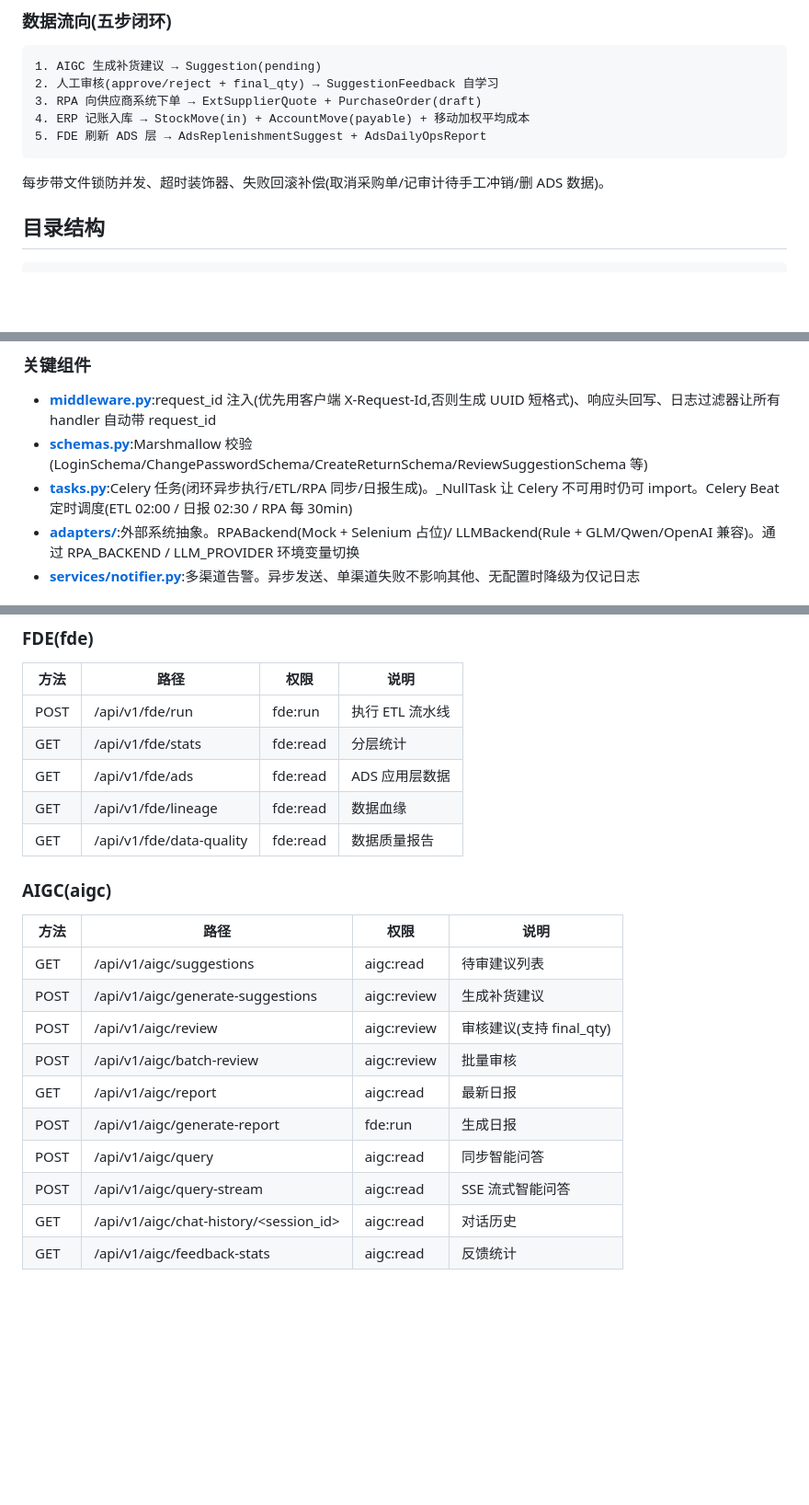
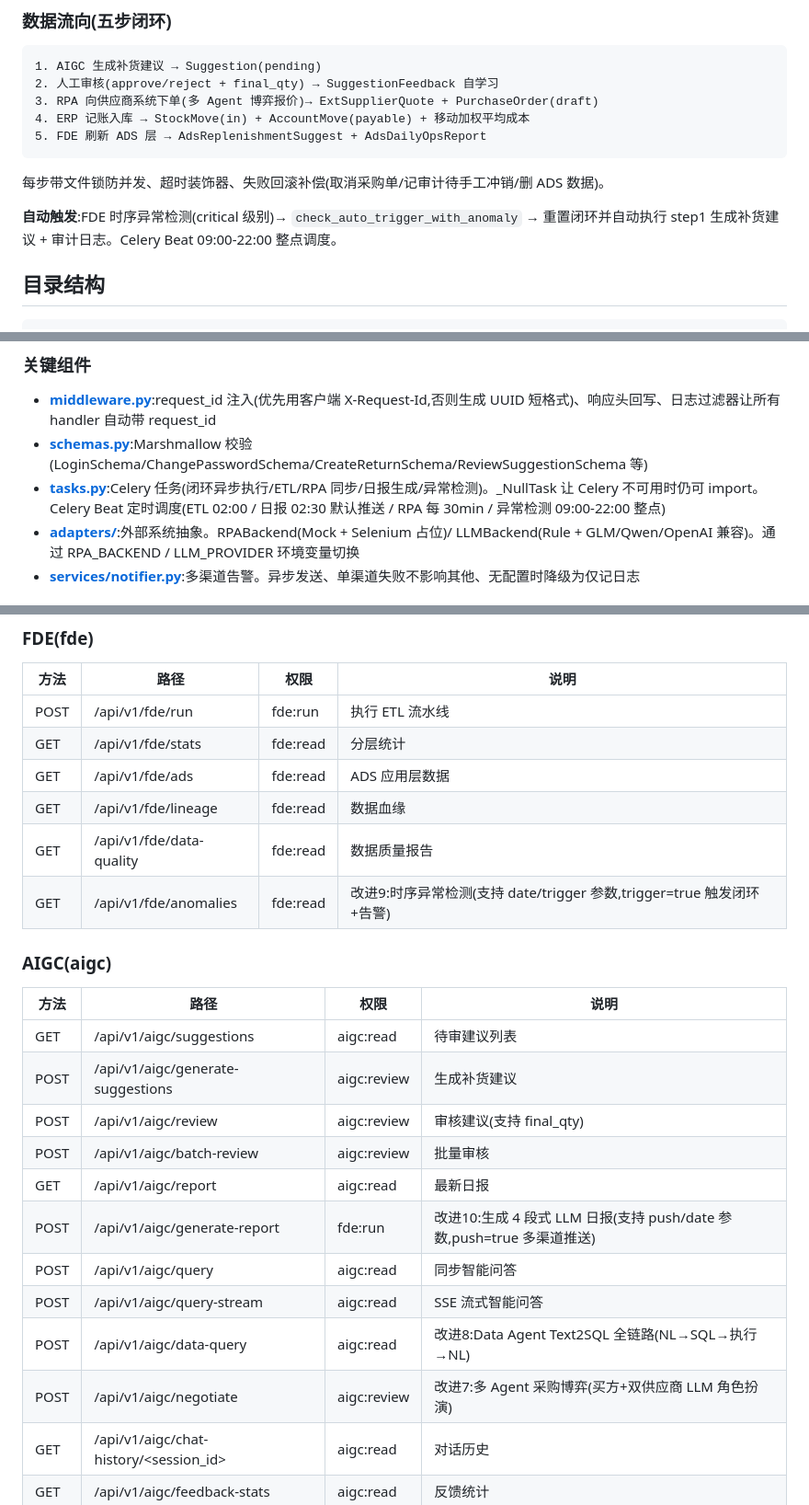
Before and after one commit to cgs123456/intelligent-ops-platform, a Markdown page: README.md, 3 parts joined by grey strips. Shown at 92% size. Rendered like a GitHub page; blank space fills up the shorter version.

````diff
--- a/README.md
+++ b/README.md
@@ -117,12 +124,14 @@ RPA / ERP / FDE / AIGC 四层闭环协同的可运行原型系统。通过 AIGC
 ```
 1. AIGC 生成补货建议 → Suggestion(pending)
 2. 人工审核(approve/reject + final_qty) → SuggestionFeedback 自学习
-3. RPA 向供应商系统下单 → ExtSupplierQuote + PurchaseOrder(draft)
+3. RPA 向供应商系统下单(多 Agent 博弈报价)→ ExtSupplierQuote + PurchaseOrder(draft)
 4. ERP 记账入库 → StockMove(in) + AccountMove(payable) + 移动加权平均成本
 5. FDE 刷新 ADS 层 → AdsReplenishmentSuggest + AdsDailyOpsReport
 ```
 
 每步带文件锁防并发、超时装饰器、失败回滚补偿(取消采购单/记审计待手工冲销/删 ADS 数据)。
+
+**自动触发**:FDE 时序异常检测(critical 级别)→ `check_auto_trigger_with_anomaly` → 重置闭环并自动执行 step1 生成补货建议 + 审计日志。Celery Beat 09:00-22:00 整点调度。
 
 ## 目录结构
 
@@ -232,7 +247,7 @@ intelligent-ops-platform/
 
 - **[middleware.py](middleware.py)**:request_id 注入(优先用客户端 X-Request-Id,否则生成 UUID 短格式)、响应头回写、日志过滤器让所有 handler 自动带 request_id
 - **[schemas.py](schemas.py)**:Marshmallow 校验(LoginSchema/ChangePasswordSchema/CreateReturnSchema/ReviewSuggestionSchema 等)
-- **[tasks.py](tasks.py)**:Celery 任务(闭环异步执行/ETL/RPA 同步/日报生成)。_NullTask 让 Celery 不可用时仍可 import。Celery Beat 定时调度(ETL 02:00 / 日报 02:30 / RPA 每 30min)
+- **[tasks.py](tasks.py)**:Celery 任务(闭环异步执行/ETL/RPA 同步/日报生成/异常检测)。_NullTask 让 Celery 不可用时仍可 import。Celery Beat 定时调度(ETL 02:00 / 日报 02:30 默认推送 / RPA 每 30min / 异常检测 09:00-22:00 整点)
 - **[adapters/](adapters/)**:外部系统抽象。RPABackend(Mock + Selenium 占位)/ LLMBackend(Rule + GLM/Qwen/OpenAI 兼容)。通过 RPA_BACKEND / LLM_PROVIDER 环境变量切换
 - **[services/notifier.py](services/notifier.py)**:多渠道告警。异步发送、单渠道失败不影响其他、无配置时降级为仅记日志
 
@@ -337,6 +352,7 @@ flask db upgrade
 | GET | /api/v1/fde/ads | fde:read | ADS 应用层数据 |
 | GET | /api/v1/fde/lineage | fde:read | 数据血缘 |
 | GET | /api/v1/fde/data-quality | fde:read | 数据质量报告 |
+| GET | /api/v1/fde/anomalies | fde:read | 改进9:时序异常检测(支持 date/trigger 参数,trigger=true 触发闭环+告警) |
 
 ### AIGC(aigc)
 
@@ -347,9 +363,11 @@ flask db upgrade
 | POST | /api/v1/aigc/review | aigc:review | 审核建议(支持 final_qty) |
 | POST | /api/v1/aigc/batch-review | aigc:review | 批量审核 |
 | GET | /api/v1/aigc/report | aigc:read | 最新日报 |
-| POST | /api/v1/aigc/generate-report | fde:run | 生成日报 |
+| POST | /api/v1/aigc/generate-report | fde:run | 改进10:生成 4 段式 LLM 日报(支持 push/date 参数,push=true 多渠道推送) |
 | POST | /api/v1/aigc/query | aigc:read | 同步智能问答 |
 | POST | /api/v1/aigc/query-stream | aigc:read | SSE 流式智能问答 |
+| POST | /api/v1/aigc/data-query | aigc:read | 改进8:Data Agent Text2SQL 全链路(NL→SQL→执行→NL) |
+| POST | /api/v1/aigc/negotiate | aigc:review | 改进7:多 Agent 采购博弈(买方+双供应商 LLM 角色扮演) |
 | GET | /api/v1/aigc/chat-history/<session_id> | aigc:read | 对话历史 |
 | GET | /api/v1/aigc/feedback-stats | aigc:read | 反馈统计 |
 
````
Also changed, not shown: other parts of README.md (+21 -8 lines).
